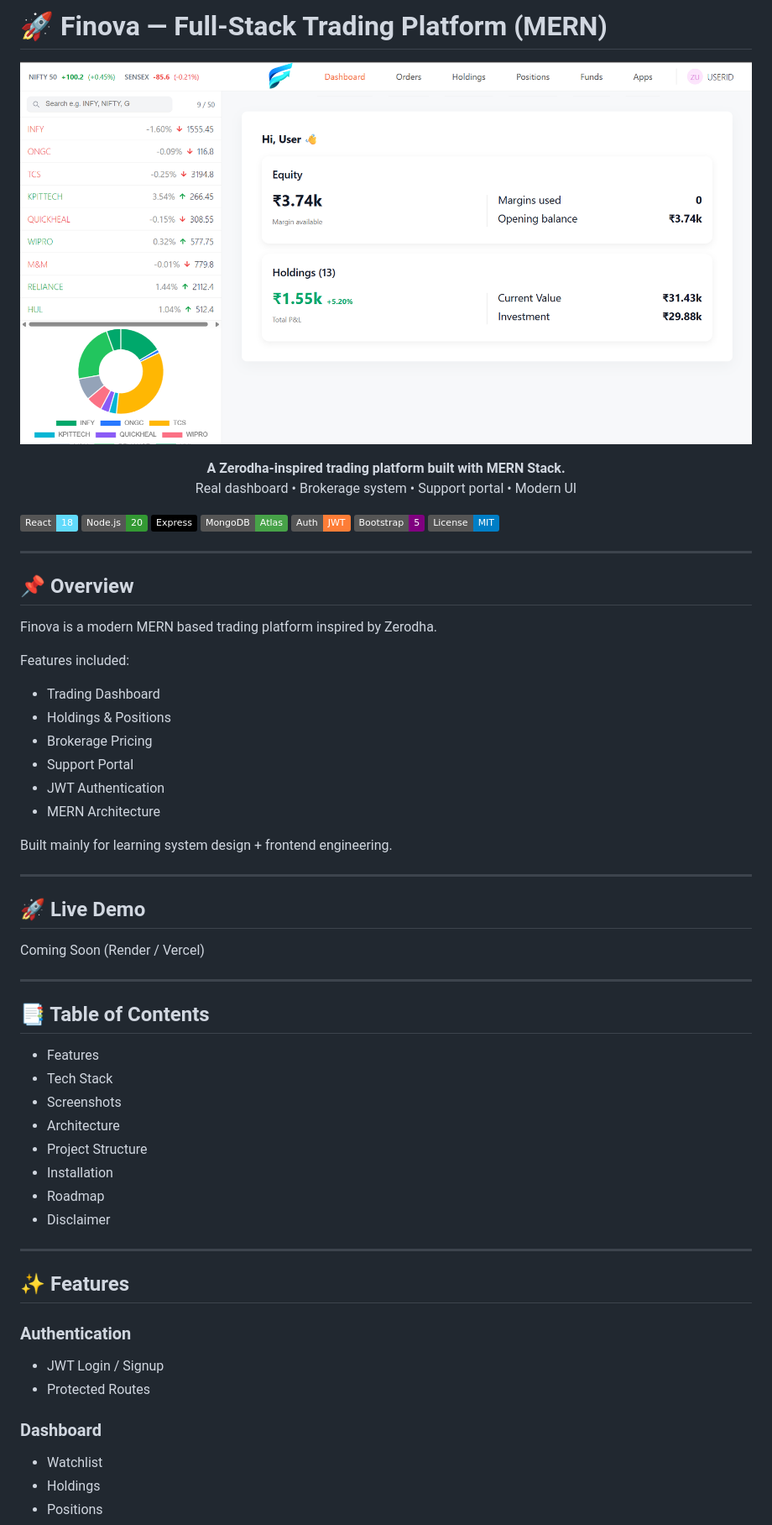
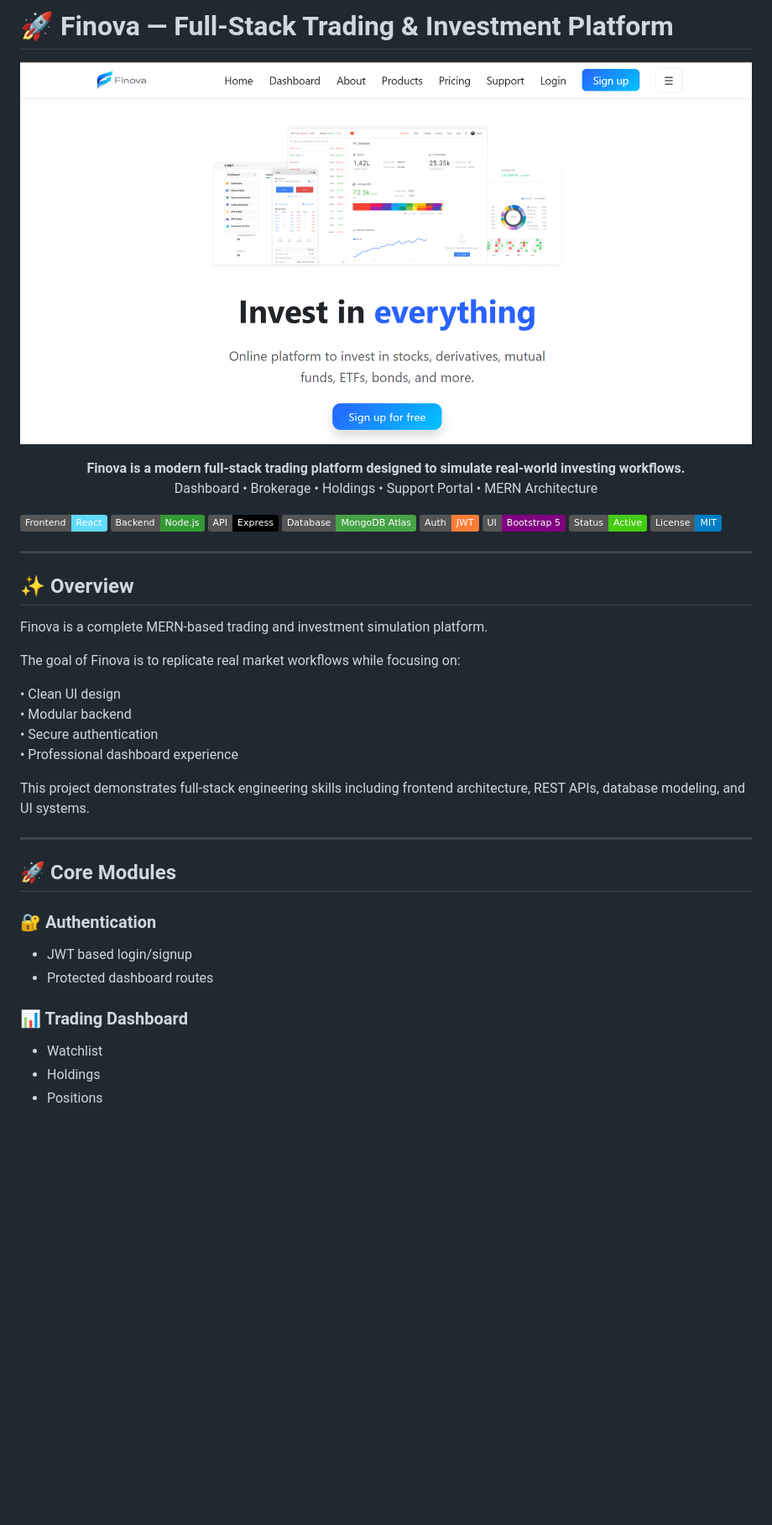
Before and after one commit to devanshrawat27/Finova-Trading-Platform, a Markdown page: README.md, the part around one of its changes. Shown at 84% size. GitHub-like rendering; badges without logos; blank space fills up the shorter version.

Commit message:
Update README for clarity and content improvements

```diff
--- a/README.md
+++ b/README.md
@@ -1,71 +1,51 @@
-# 🚀 Finova — Full-Stack Trading Platform (MERN)
+# 🚀 Finova — Full-Stack Trading & Investment Platform
 
 <p align="center">
-  <img src="ss/Screenshot%202026-02-01%20130334.png" width="900"/>
+  <img src="ss/Screenshot%202026-02-01%20153300.png " width="900"/>
 </p>
 
 <p align="center">
-  <b>A Zerodha-inspired trading platform built with MERN Stack.</b><br/>
-  Real dashboard • Brokerage system • Support portal • Modern UI
+<b>Finova is a modern full-stack trading platform designed to simulate real-world investing workflows.</b><br/>
+Dashboard • Brokerage • Holdings • Support Portal • MERN Architecture
 </p>
 
 <p align="center">
 
-![React](https://img.shields.io/badge/React-18-61DAFB?logo=react&logoColor=black)
-![Node](https://img.shields.io/badge/Node.js-20-339933?logo=node.js&logoColor=white)
-![Express](https://img.shields.io/badge/Express-black?logo=express)
-![MongoDB](https://img.shields.io/badge/MongoDB-Atlas-47A248?logo=mongodb&logoColor=white)
+![React](https://img.shields.io/badge/Frontend-React-61DAFB?logo=react&logoColor=black)
+![Node](https://img.shields.io/badge/Backend-Node.js-339933?logo=node.js&logoColor=white)
+![Express](https://img.shields.io/badge/API-Express-black?logo=express)
+![MongoDB](https://img.shields.io/badge/Database-MongoDB_Atlas-47A248?logo=mongodb&logoColor=white)
 ![JWT](https://img.shields.io/badge/Auth-JWT-orange)
-![Bootstrap](https://img.shields.io/badge/Bootstrap-5-purple?logo=bootstrap)
+![Bootstrap](https://img.shields.io/badge/UI-Bootstrap_5-purple?logo=bootstrap)
+![Status](https://img.shields.io/badge/Status-Active-success)
 ![License](https://img.shields.io/badge/License-MIT-blue)
 
 </p>
 
 ---
 
-## 📌 Overview
+## ✨ Overview
 
-Finova is a modern MERN based trading platform inspired by Zerodha.
+Finova is a complete MERN-based trading and investment simulation platform.
 
-Features included:
+The goal of Finova is to replicate real market workflows while focusing on:
 
-- Trading Dashboard
-- Holdings & Positions
-- Brokerage Pricing
-- Support Portal
-- JWT Authentication
-- MERN Architecture
+• Clean UI design
+• Modular backend
+• Secure authentication
+• Professional dashboard experience
 
-Built mainly for learning system design + frontend engineering.
+This project demonstrates full-stack engineering skills including frontend architecture, REST APIs, database modeling, and UI systems.
 
 ---
 
-## 🚀 Live Demo
+## 🚀 Core Modules
 
-Coming Soon (Render / Vercel)
+### 🔐 Authentication
+- JWT based login/signup
+- Protected dashboard routes
 
----
-
-## 📑 Table of Contents
-
-- Features
-- Tech Stack
-- Screenshots
-- Architecture
-- Project Structure
-- Installation
-- Roadmap
-- Disclaimer
-
----
-
-## ✨ Features
-
-### Authentication
-- JWT Login / Signup
-- Protected Routes
-
-### Dashboard
+### 📊 Trading Dashboard
 - Watchlist
 - Holdings
 - Positions
```
Also changed, not shown: other parts of README.md (+52 -32 lines).
